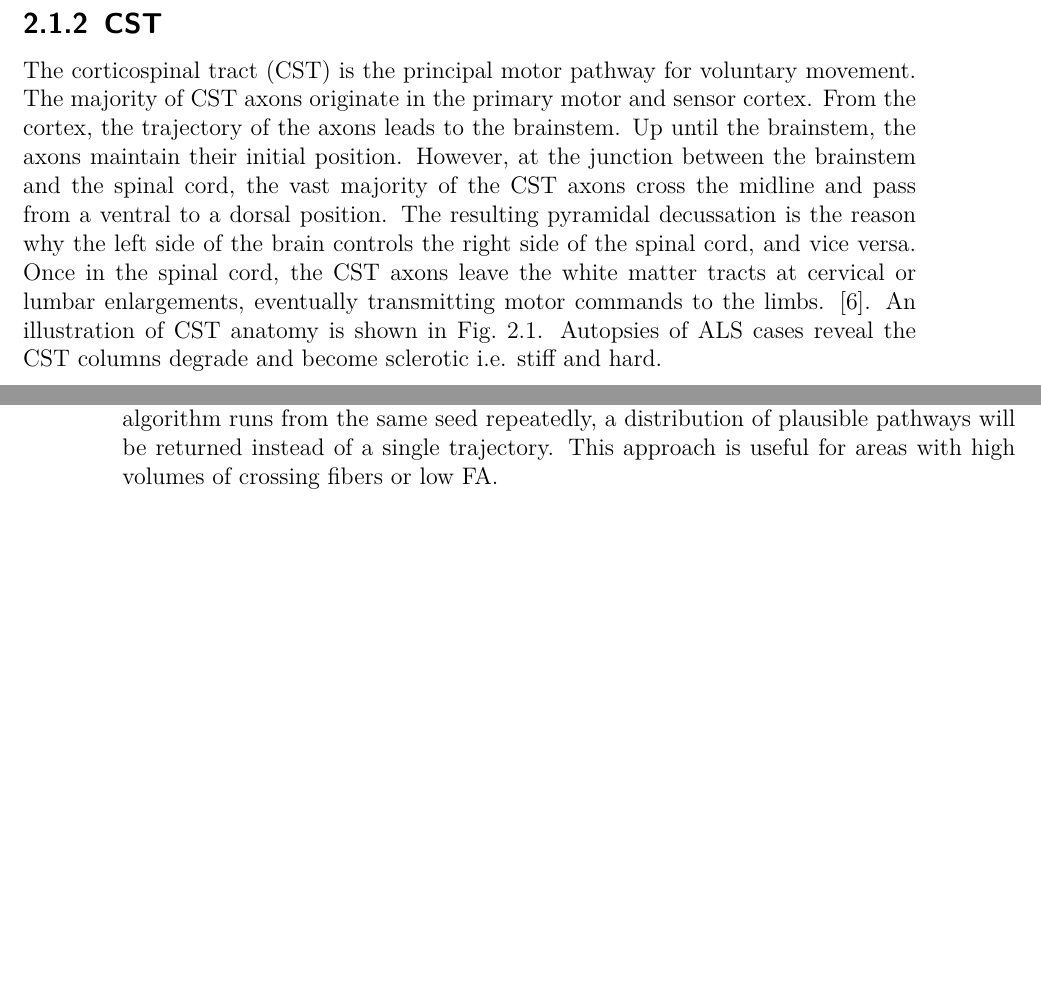
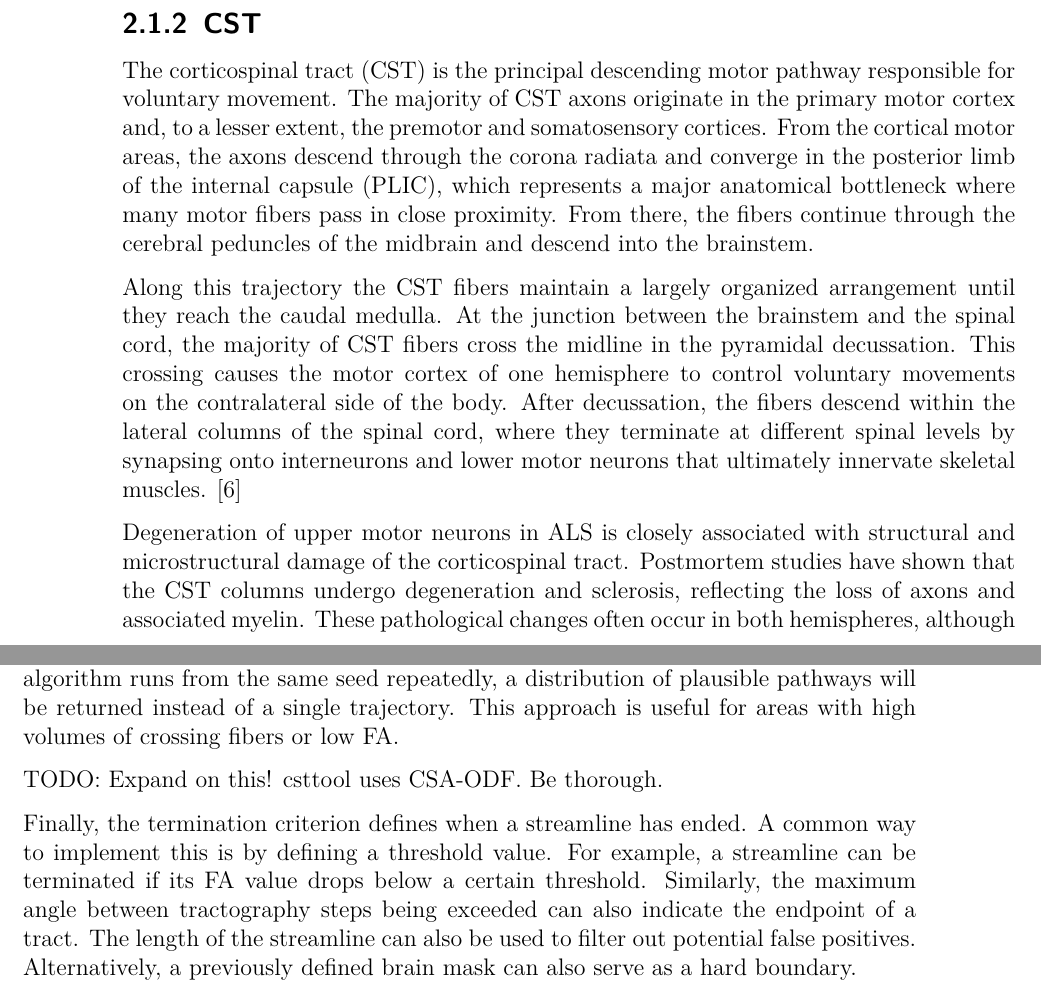
Before and after one commit to ravenholm462/csttool, a LaTeX thesis (thesis/main.tex, which reads thesis/chapters/background.tex): two parts of pages 7 and 14 of 28 before the commit and two parts of pages 8 and 15 of 28 after it, joined at a grey line, cut so that both start at the same text, the shorter picture padded with empty space. Compiled offline with pdfLaTeX.

Commit message:
thesis: gap review on background.tex, corrected mistakes, added TODOs

```diff
--- a/thesis/chapters/background.tex
+++ b/thesis/chapters/background.tex
@@ -20,7 +24,13 @@ Amyotrophic lateral sclerosis is a neurodegenerative, fatal disease of the centr
     \label{fig:cst}
 \end{figure}
 
-The corticospinal tract (CST) is the principal motor pathway for voluntary movement. The majority of CST axons originate in the primary motor and sensor cortex. From the cortex, the trajectory of the axons leads to the brainstem. Up until the brainstem, the axons maintain their initial position. However, at the junction between the brainstem and the spinal cord, the vast majority of the CST axons cross the midline and pass from a ventral to a dorsal position. The resulting pyramidal decussation is the reason why the left side of the brain controls the right side of the spinal cord, and vice versa. Once in the spinal cord, the CST axons leave the white matter tracts at cervical or lumbar enlargements, eventually transmitting motor commands to the limbs. \cite{welniarz_corticospinal_2017}. An illustration of CST anatomy is shown in Fig.~\ref{fig:cst}. Autopsies of ALS cases reveal the CST columns degrade and become sclerotic i.e. stiff and hard.
+The corticospinal tract (CST) is the principal descending motor pathway responsible for voluntary movement. The majority of CST axons originate in the primary motor cortex and, to a lesser extent, the premotor and somatosensory cortices. From the cortical motor areas, the axons descend through the corona radiata and converge in the posterior limb of the internal capsule (PLIC), which represents a major anatomical bottleneck where many motor fibers pass in close proximity. From there, the fibers continue through the cerebral peduncles of the midbrain and descend into the brainstem.
+
+Along this trajectory the CST fibers maintain a largely organized arrangement until they reach the caudal medulla. At the junction between the brainstem and the spinal cord, the majority of CST fibers cross the midline in the pyramidal decussation. This crossing causes the motor cortex of one hemisphere to control voluntary movements on the contralateral side of the body. After decussation, the fibers descend within the lateral columns of the spinal cord, where they terminate at different spinal levels by synapsing onto interneurons and lower motor neurons that ultimately innervate skeletal muscles. \cite{welniarz_corticospinal_2017}
+
+Degeneration of upper motor neurons in ALS is closely associated with structural and microstructural damage of the corticospinal tract. Postmortem studies have shown that the CST columns undergo degeneration and sclerosis, reflecting the loss of axons and associated myelin. These pathological changes often occur in both hemispheres, although the degree of degeneration may differ between sides. This bilateral but potentially asymmetric involvement makes the CST a key target for diffusion MRI based studies that aim to quantify disease related changes in white matter integrity.
+
+These microstructural changes cannot be directly visualized with conventional structural MRI, but they alter the diffusion behavior of water molecules within white matter, making diffusion-weighted MRI a suitable modality for detecting and quantifying degeneration of the corticospinal tract.
 
 \clearpage
 
@@ -210,6 +226,10 @@ where $h$ is the step size. For a fixed diffusion dataset, given identical input
 
 Probabilistic tractography aims to model the uncertainty of local fiber direction by sampling from an orientation distribution function (ODF) at each step \cite{lazar_mapping_2010}. If the algorithm runs from the same seed repeatedly, a distribution of plausible pathways will be returned instead of a single trajectory. This approach is useful for areas with high volumes of crossing fibers or low FA.
 
+TODO: Expand on this! csttool uses CSA-ODF. Be thorough.
+
+Finally, the termination criterion defines when a streamline has ended. A common way to implement this is by defining a threshold value. For example, a streamline can be terminated if its FA value drops below a certain threshold. Similarly, the maximum angle between tractography steps being exceeded can also indicate the endpoint of a tract. The length of the streamline can also be used to filter out potential false positives. Alternatively, a previously defined brain mask can also serve as a hard boundary.
+
 \clearpage
 
 \subsection{Atlas-Based Tract Extraction}
```
Also changed, not shown: thesis/chapters/background.tex (16 more changed lines).
